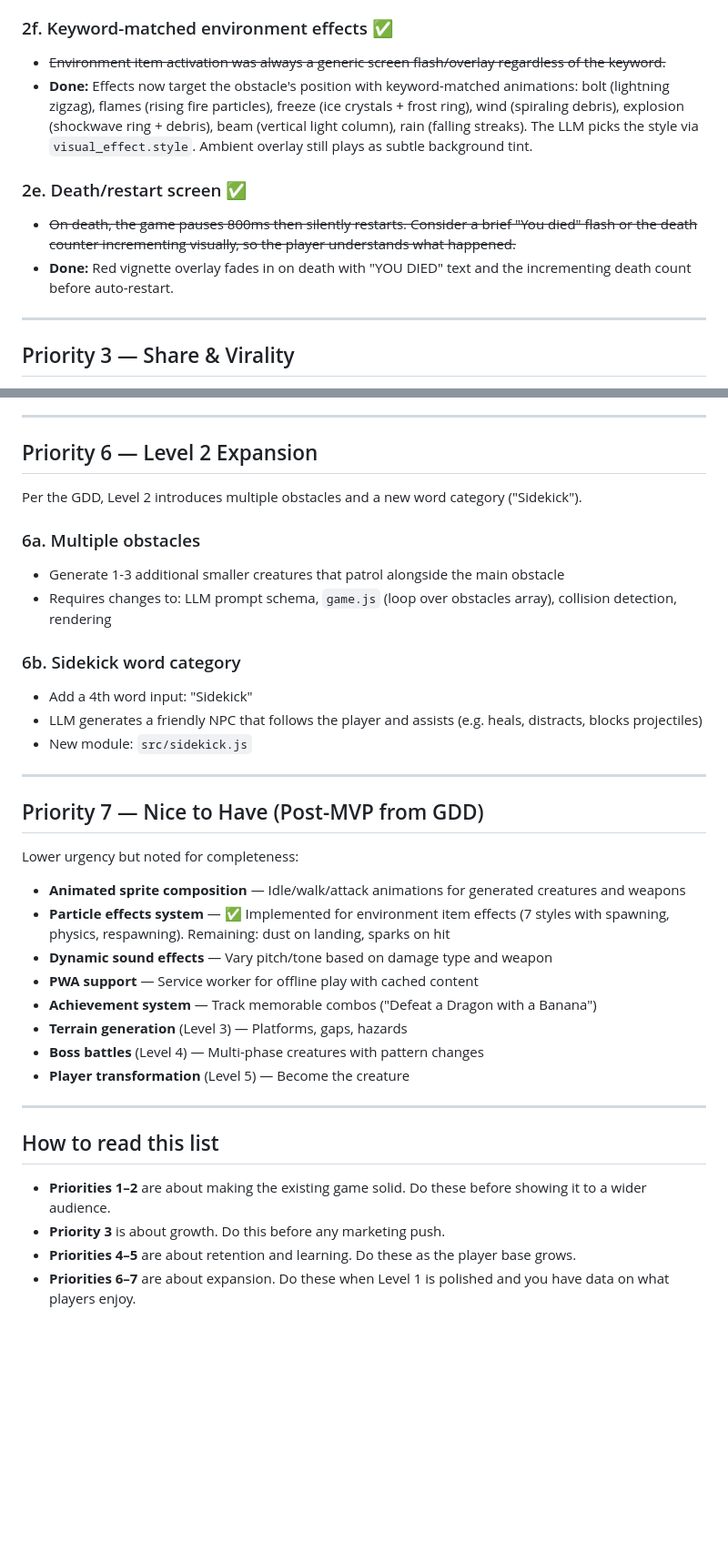
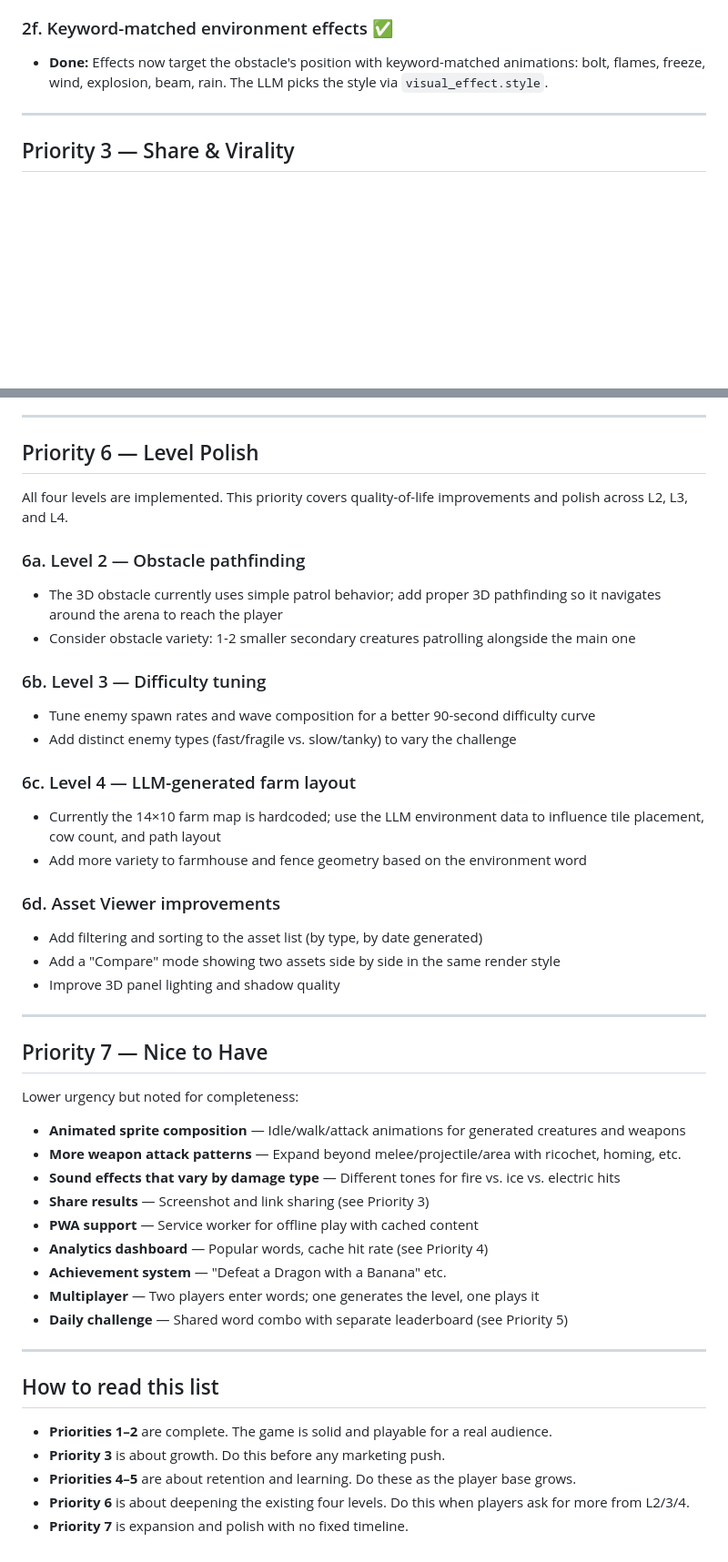
Before and after one commit to Randroids-Dojo/Determined, a Markdown page: PRIORITIES.md, 2 parts joined by grey strips. Shown at 91% size. Rendered like a GitHub page; blank space fills up the shorter version.

```diff
--- a/PRIORITIES.md
+++ b/PRIORITIES.md
@@ -51,11 +45,6 @@ These improvements make the existing Level 1 feel more complete without adding n
 
 ### 2f. Keyword-matched environment effects ✅
-- ~~Environment item activation was always a generic screen flash/overlay regardless of the keyword.~~
-- **Done:** Effects now target the obstacle's position with keyword-matched animations: bolt (lightning zigzag), flames (rising fire particles), freeze (ice crystals + frost ring), wind (spiraling debris), explosion (shockwave ring + debris), beam (vertical light column), rain (falling streaks). The LLM picks the style via `visual_effect.style`. Ambient overlay still plays as subtle background tint.
-
-### 2e. Death/restart screen ✅
-- ~~On death, the game pauses 800ms then silently restarts. Consider a brief "You died" flash or the death counter incrementing visually, so the player understands what happened.~~
-- **Done:** Red vignette overlay fades in on death with "YOU DIED" text and the incrementing death count before auto-restart.
+- **Done:** Effects now target the obstacle's position with keyword-matched animations: bolt, flames, freeze, wind, explosion, beam, rain. The LLM picks the style via `visual_effect.style`.
 
 ---
 
@@ -100,39 +89,49 @@ A recurring reason to come back — and a shared experience for the community.
 
 ---
 
-## Priority 6 — Level 2 Expansion
+## Priority 6 — Level Polish
 
-Per the GDD, Level 2 introduces multiple obstacles and a new word category ("Sidekick").
+All four levels are implemented. This priority covers quality-of-life improvements and polish across L2, L3, and L4.
 
-### 6a. Multiple obstacles
-- Generate 1-3 additional smaller creatures that patrol alongside the main obstacle
-- Requires changes to: LLM prompt schema, `game.js` (loop over obstacles array), collision detection, rendering
+### 6a. Level 2 — Obstacle pathfinding
+- The 3D obstacle currently uses simple patrol behavior; add proper 3D pathfinding so it navigates around the arena to reach the player
+- Consider obstacle variety: 1-2 smaller secondary creatures patrolling alongside the main one
 
-### 6b. Sidekick word category
-- Add a 4th word input: "Sidekick"
-- LLM generates a friendly NPC that follows the player and assists (e.g. heals, distracts, blocks projectiles)
-- New module: `src/sidekick.js`
+### 6b. Level 3 — Difficulty tuning
+- Tune enemy spawn rates and wave composition for a better 90-second difficulty curve
+- Add distinct enemy types (fast/fragile vs. slow/tanky) to vary the challenge
+
+### 6c. Level 4 — LLM-generated farm layout
+- Currently the 14×10 farm map is hardcoded; use the LLM environment data to influence tile placement, cow count, and path layout
+- Add more variety to farmhouse and fence geometry based on the environment word
+
+### 6d. Asset Viewer improvements
+- Add filtering and sorting to the asset list (by type, by date generated)
+- Add a "Compare" mode showing two assets side by side in the same render style
+- Improve 3D panel lighting and shadow quality
 
 ---
 
-## Priority 7 — Nice to Have (Post-MVP from GDD)
+## Priority 7 — Nice to Have
 
 Lower urgency but noted for completeness:
 
 - **Animated sprite composition** — Idle/walk/attack animations for generated creatures and weapons
-- **Particle effects system** — ✅ Implemented for environment item effects (7 styles with spawning, physics, respawning). Remaining: dust on landing, sparks on hit
-- **Dynamic sound effects** — Vary pitch/tone based on damage type and weapon
+- **More weapon attack patterns** — Expand beyond melee/projectile/area with ricochet, homing, etc.
+- **Sound effects that vary by damage type** — Different tones for fire vs. ice vs. electric hits
+- **Share results** — Screenshot and link sharing (see Priority 3)
 - **PWA support** — Service worker for offline play with cached content
-- **Achievement system** — Track memorable combos ("Defeat a Dragon with a Banana")
-- **Terrain generation** (Level 3) — Platforms, gaps, hazards
-- **Boss battles** (Level 4) — Multi-phase creatures with pattern changes
-- **Player transformation** (Level 5) — Become the creature
+- **Analytics dashboard** — Popular words, cache hit rate (see Priority 4)
+- **Achievement system** — "Defeat a Dragon with a Banana" etc.
+- **Multiplayer** — Two players enter words; one generates the level, one plays it
+- **Daily challenge** — Shared word combo with separate leaderboard (see Priority 5)
 
 ---
 
 ## How to read this list
 
-- **Priorities 1–2** are about making the existing game solid. Do these before showing it to a wider audience.
+- **Priorities 1–2** are complete. The game is solid and playable for a real audience.
 - **Priority 3** is about growth. Do this before any marketing push.
 - **Priorities 4–5** are about retention and learning. Do these as the player base grows.
-- **Priorities 6–7** are about expansion. Do these when Level 1 is polished and you have data on what players enjoy.
+- **Priority 6** is about deepening the existing four levels. Do this when players ask for more from L2/3/4.
+- **Priority 7** is expansion and polish with no fixed timeline.
```
Also changed, not shown: other parts of PRIORITIES.md (+17 -23 lines), GDD.md (+183 -94 lines).
